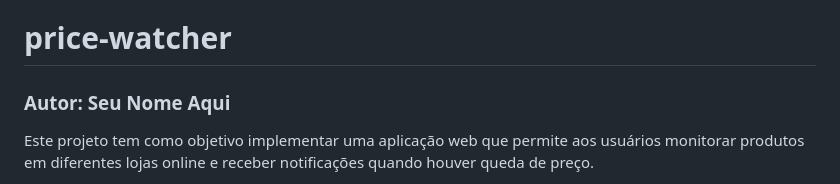
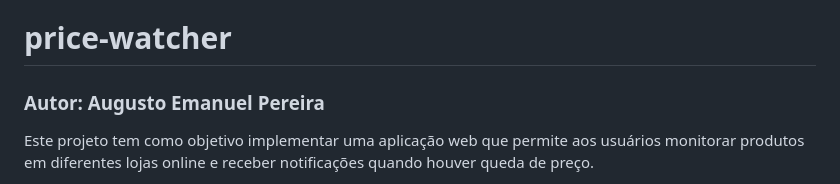
Before and after one commit to Xaugusto/price-watcher, a Markdown page: README.md, the part around the change. GitHub-like rendering.

Commit message:
Update author name in README.md
mudanca do nome

```diff
--- a/README.md
+++ b/README.md
@@ -1,6 +1,6 @@
 # price-watcher
 
-### **Autor:** Seu Nome Aqui
+### **Autor:** Augusto Emanuel Pereira
 
 Este projeto tem como objetivo implementar uma aplicação web que permite aos usuários monitorar produtos em diferentes lojas online e receber notificações quando houver queda de preço.
 
```
